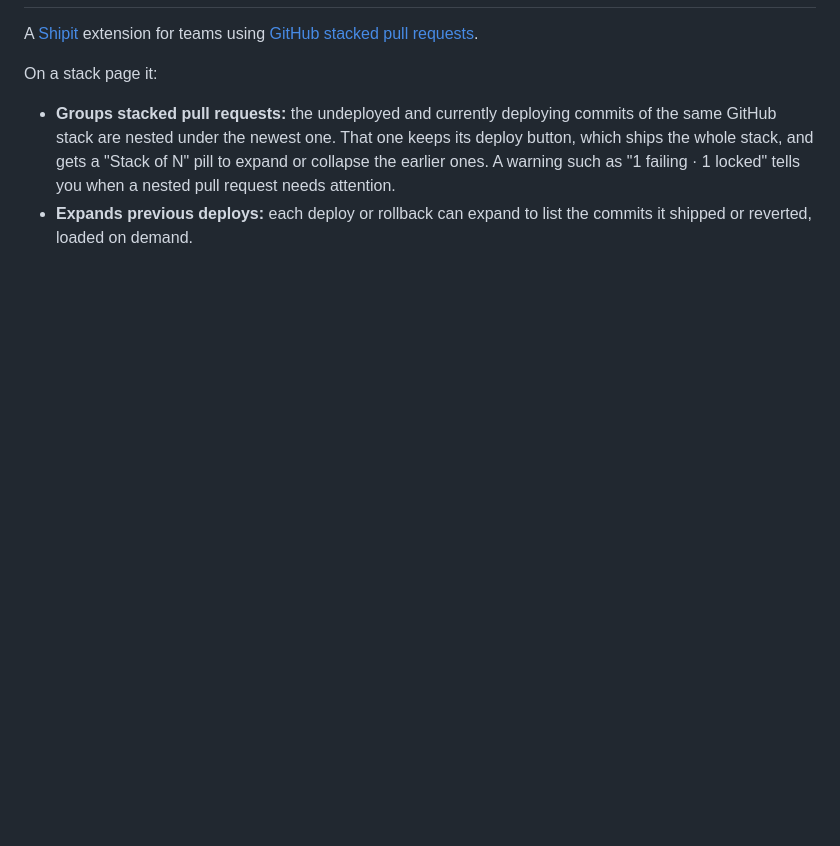
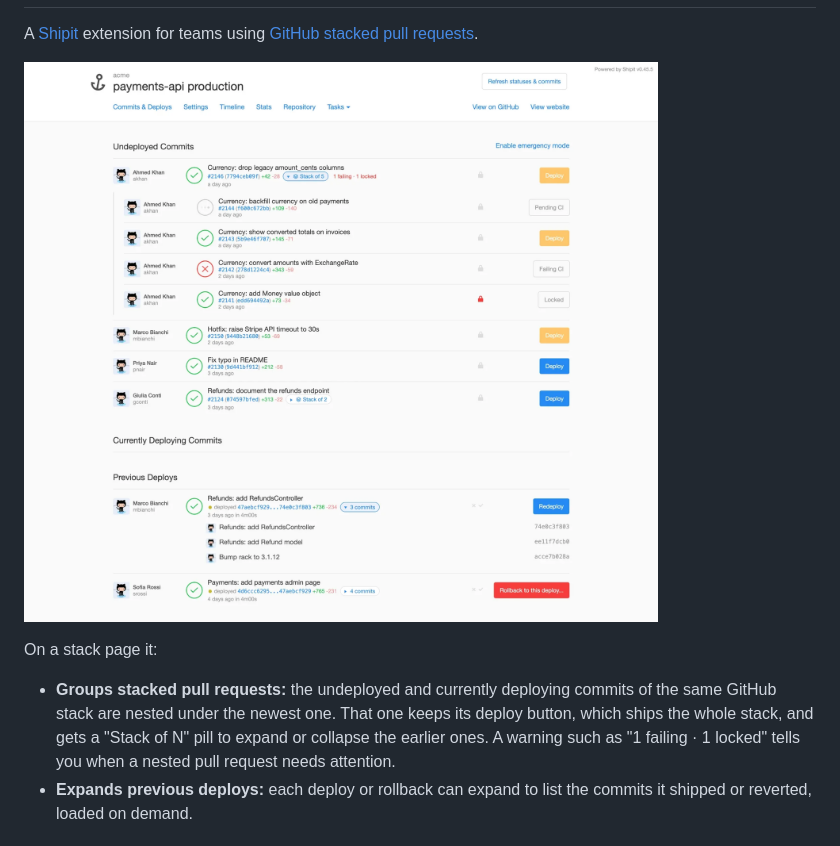
Before and after one commit to bluke93/shipit-stacked-pull-requests, a Markdown page: README.md, the part around one of its changes. GitHub-like rendering; pictures changed too: docs/screenshots/overview.png (added); blank space fills up the shorter version.

```diff
--- a/README.md
+++ b/README.md
@@ -2,5 +6,7 @@
 
 A [Shipit](https://github.com/Shopify/shipit-engine) extension for teams using [GitHub stacked pull requests](https://docs.github.com/en/pull-requests/get-started/about-stacked-prs).
+
+![A Shipit stack page with a stack of five pull requests expanded under the newest one, and a previous deploy expanded to list its commits](docs/screenshots/overview.png)
 
 On a stack page it:
 
```
Also changed, not shown: other parts of README.md (+33 -1 lines), docs/screenshots/commits-after.png (added), docs/screenshots/commits-before.png (added), docs/screenshots/deploys-after.png (added), docs/screenshots/deploys-before.png (added), 1 other file.
